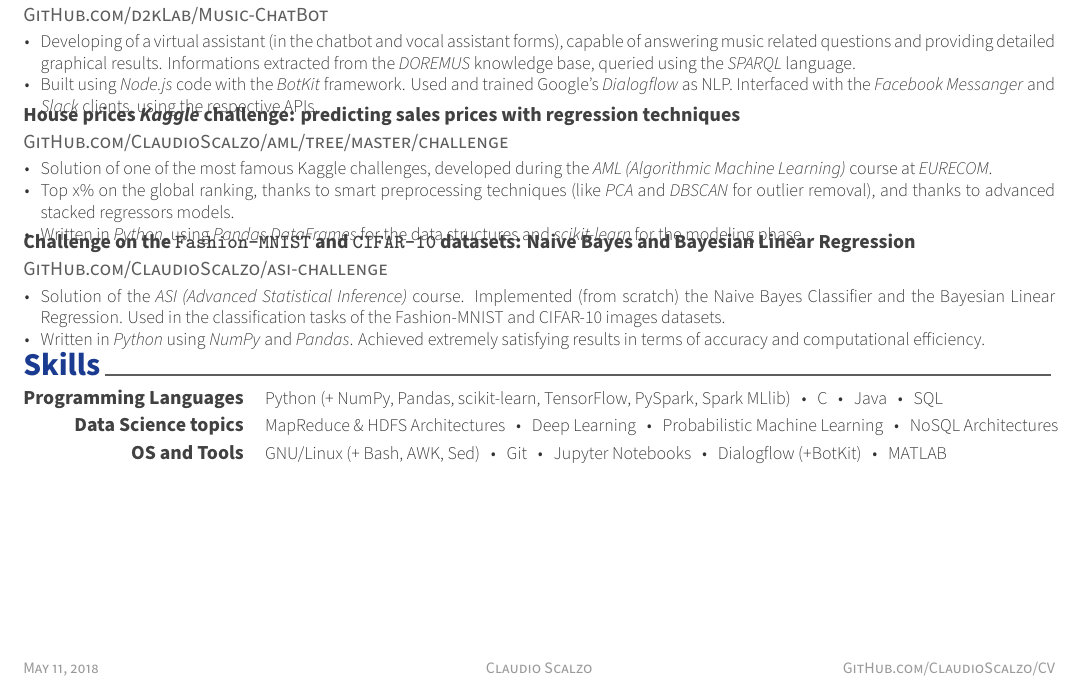
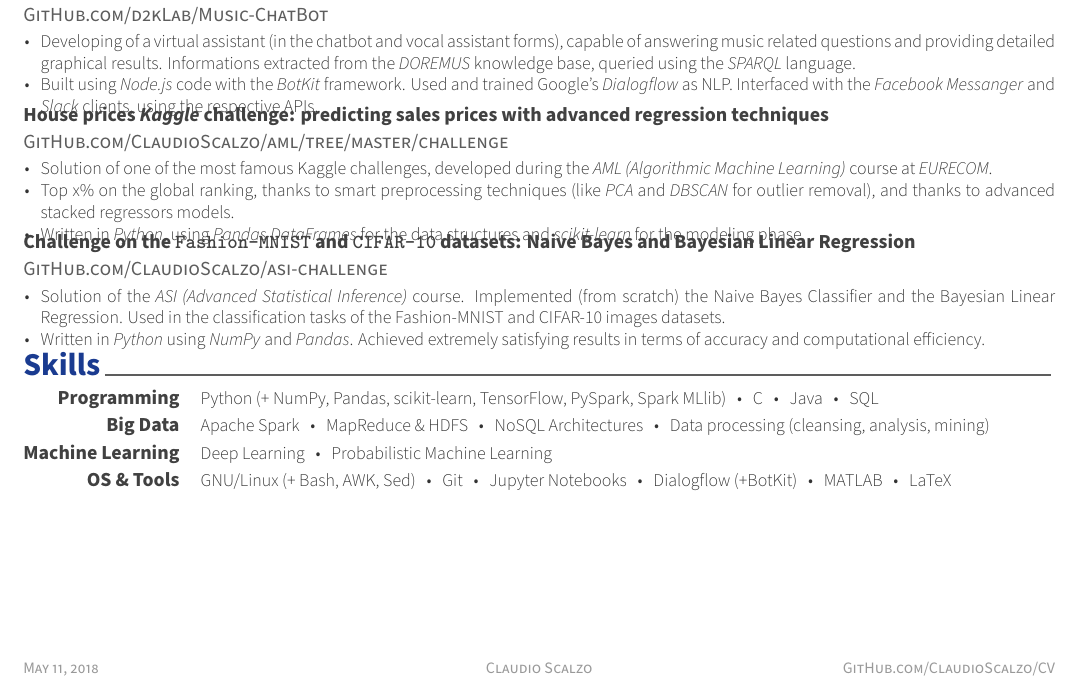
Before and after one commit to claudioscalzo/cv, a LaTeX CV (cv.tex, which reads resume/projects.tex, resume/skills.tex): part of the page, cut so that both start at the same text. Compiled offline with XeLaTeX.

Commit message:
Updated skills descriptions.

```diff
--- a/resume/projects.tex
+++ b/resume/projects.tex
@@ -42,7 +42,7 @@
 
 	\cvproj
 		{\href{https://github.com/claudioscalzo/aml/tree/master/challenge}{GitHub.com/ClaudioScalzo/aml/tree/master/challenge}}
-		{House prices \textit{Kaggle} challenge: predicting sales prices with regression techniques}
+		{House prices \textit{Kaggle} challenge: predicting sales prices with advanced regression techniques}
 		{}
 		{}
 		{
--- a/resume/skills.tex
+++ b/resume/skills.tex
@@ -11,18 +11,23 @@
 
 %---------------------------------------------------------
   \cvskill
-    {Programming Languages} % Category
+    {Programming} % Category
     {Python (+ NumPy, Pandas, scikit-learn, TensorFlow, PySpark, Spark MLlib)~~~\textbullet~~~C~~~\textbullet~~~Java~~~\textbullet~~~SQL} % Skills
 
 %---------------------------------------------------------
   \cvskill
-    {Data Science topics} % Category
-    {MapReduce \& HDFS Architectures~~~\textbullet~~~Deep Learning~~~\textbullet~~~Probabilistic Machine Learning~~~\textbullet~~~NoSQL Architectures} % Skills
+    {Big Data} % Category
+    {Apache Spark~~~\textbullet~~~MapReduce \& HDFS~~~\textbullet~~~NoSQL Architectures~~~\textbullet~~~Data processing (cleansing, analysis, mining)} % Skills
 
 %---------------------------------------------------------
   \cvskill
-    {OS and Tools} % Category
-    {GNU/Linux (+ Bash, AWK, Sed)~~~\textbullet~~~Git~~~\textbullet~~~Jupyter Notebooks~~~\textbullet~~~Dialogflow (+BotKit)~~~\textbullet~~~MATLAB} % Skills
+    {Machine Learning} % Category
+    {Deep Learning~~~\textbullet~~~Probabilistic Machine Learning} % Skills
+
+%---------------------------------------------------------
+  \cvskill
+    {OS \& Tools} % Category
+    {GNU/Linux (+ Bash, AWK, Sed)~~~\textbullet~~~Git~~~\textbullet~~~Jupyter Notebooks~~~\textbullet~~~Dialogflow (+BotKit)~~~\textbullet~~~MATLAB~~~\textbullet~~~LaTeX} % Skills
 
 %---------------------------------------------------------
 \end{cvskills}
```
Also changed, not shown: cv.pdf, 1 other file.
